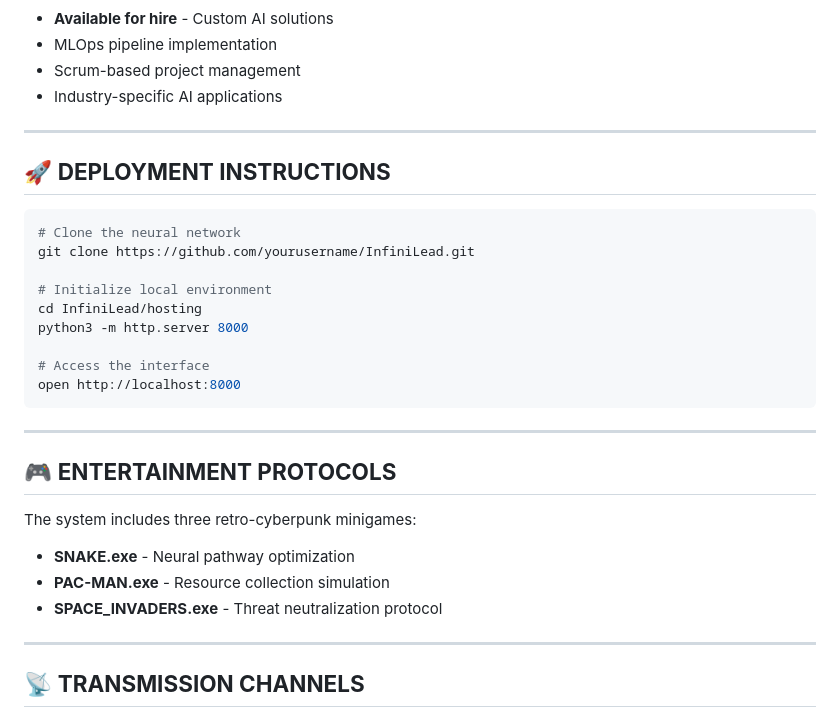
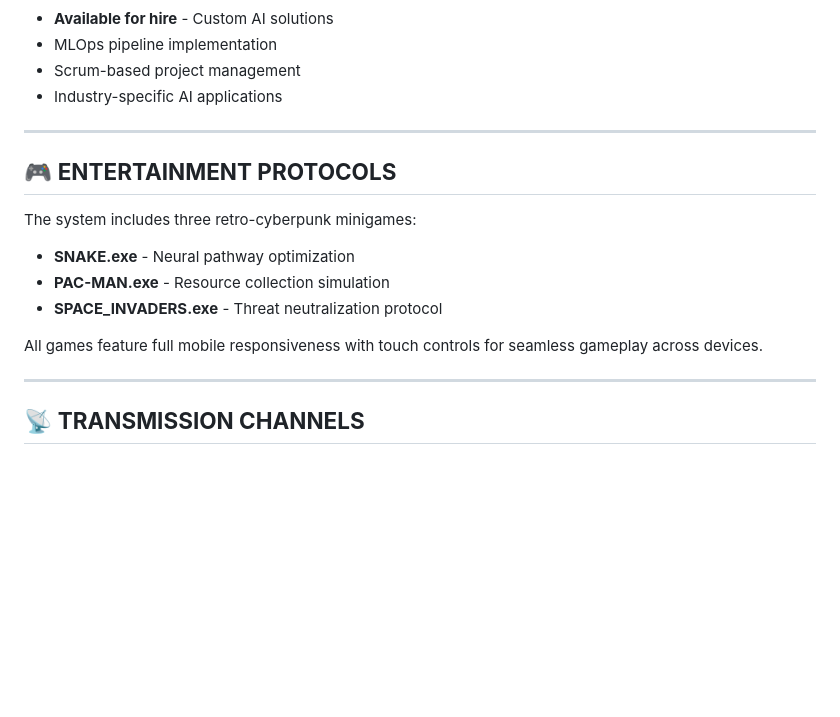
Before and after one commit to alexanderkrauck/alexanderkrauck, a Markdown page: Readme.md, the part around the change. Rendered like a GitHub page; blank space fills up the shorter version.

Commit message:
Remove deployment instructions from README and add note on mobile responsiveness for games

````diff
--- a/Readme.md
+++ b/Readme.md
@@ -42,28 +42,14 @@
 
 ---
 
-## 🚀 **DEPLOYMENT INSTRUCTIONS**
-
-```bash
-# Clone the neural network
-git clone https://github.com/yourusername/InfiniLead.git
-
-# Initialize local environment
-cd InfiniLead/hosting
-python3 -m http.server 8000
-
-# Access the interface
-open http://localhost:8000
-```
-
----
-
 ## 🎮 **ENTERTAINMENT PROTOCOLS**
 
 The system includes three retro-cyberpunk minigames:
 - **SNAKE.exe** - Neural pathway optimization
 - **PAC-MAN.exe** - Resource collection simulation
 - **SPACE_INVADERS.exe** - Threat neutralization protocol
+
+All games feature full mobile responsiveness with touch controls for seamless gameplay across devices.
 
 ---
 
````
